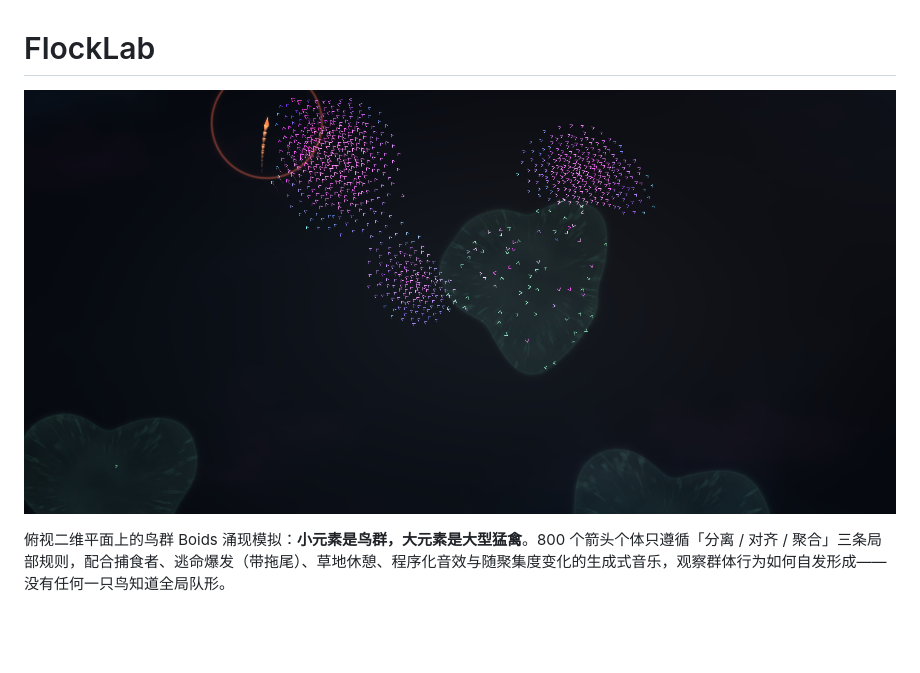
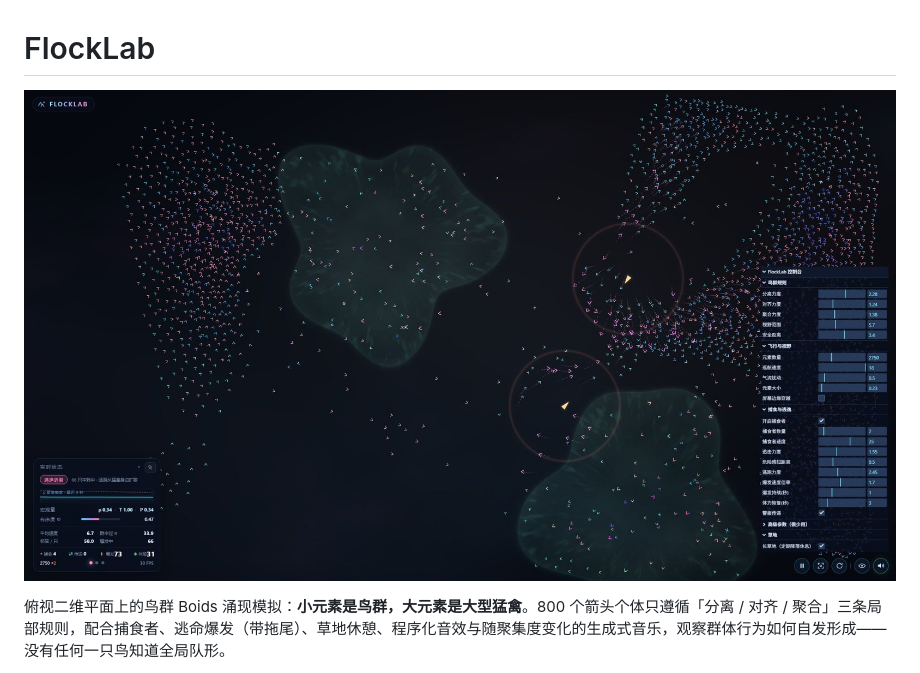
Before and after one commit to yoea/FlockLab, a Markdown page: README.md, the part around one of its changes. GitHub-like rendering; pictures changed too: assets/hero.jpg (added), assets/hero.png (deleted); blank space fills up the shorter version.

```diff
--- a/README.md
+++ b/README.md
@@ -1,6 +1,6 @@
 # FlockLab
 
-![FlockLab 全屏效果](assets/hero.png)
+![FlockLab 全屏效果](assets/hero.jpg)
 
 俯视二维平面上的鸟群 Boids 涌现模拟：**小元素是鸟群，大元素是大型猛禽**。800 个箭头个体只遵循「分离 / 对齐 / 聚合」三条局部规则，配合捕食者、逃命爆发（带拖尾）、草地休憩、程序化音效与随聚集度变化的生成式音乐，观察群体行为如何自发形成——没有任何一只鸟知道全局队形。
 
```
Also changed, not shown: other parts of README.md (+22 -22 lines), DEVELOPMENT.md (+10 -9 lines), 1 other file.
